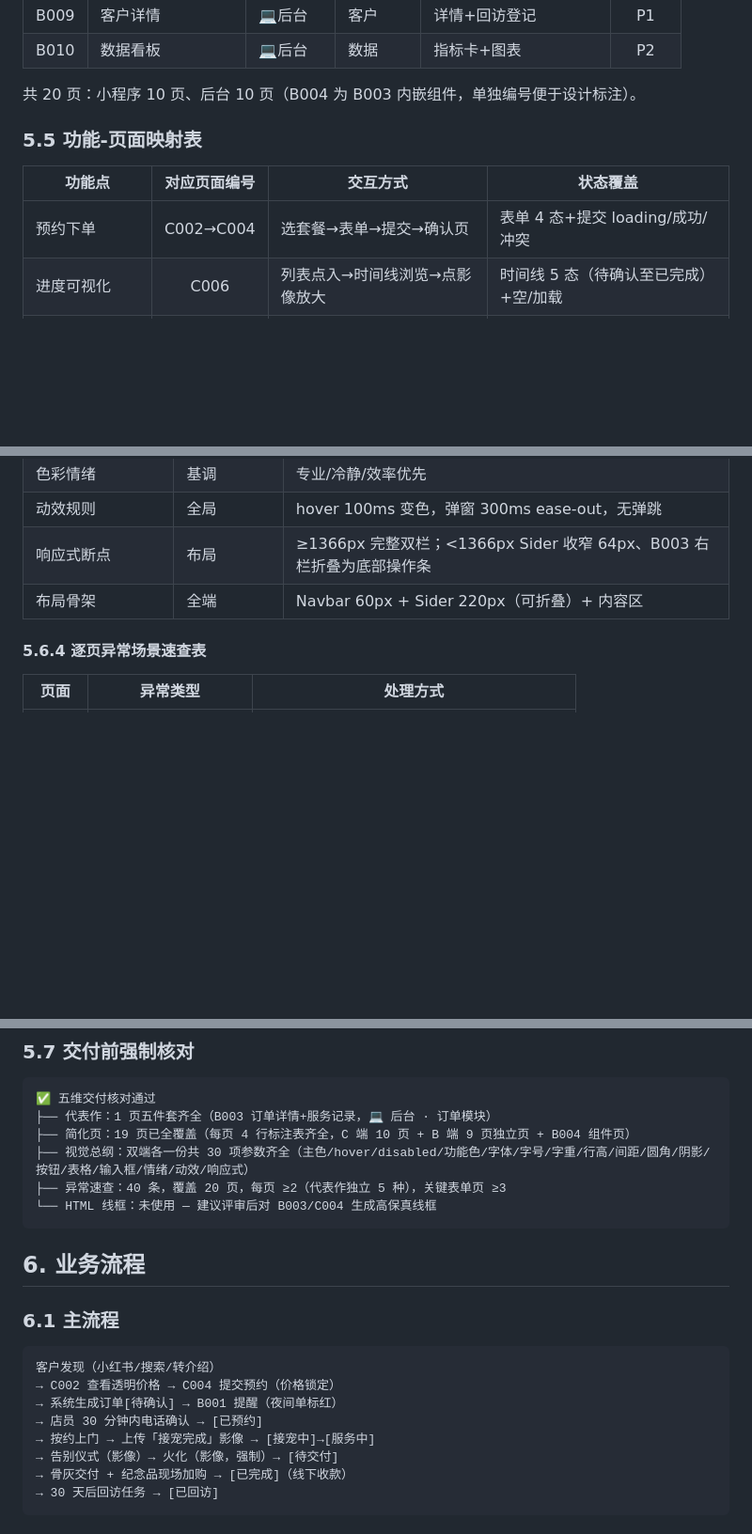
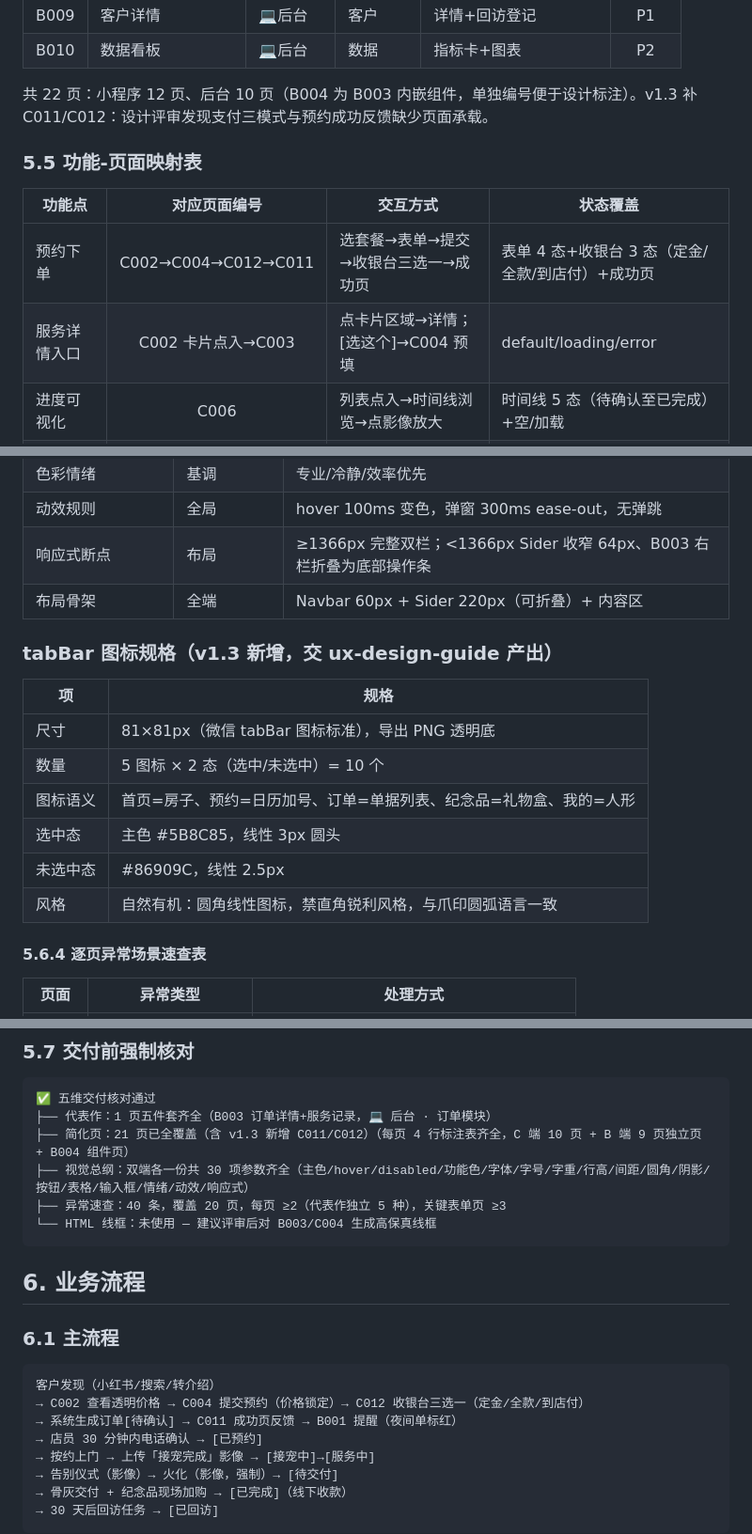
Before and after one commit to genapohub/pet-xiaoman, a Markdown page: 01-产品文档/pet_xiaoman_PRD_v1.2.md, 3 parts joined by grey strips. Shown at 94% size. Rendered like a GitHub page; blank space fills up the shorter version.

Commit message:
docs: PRD v1.3 设计评审补全（C011/C012/状态矩阵/tabBar 图标规格）

````diff
--- a/01-产品文档/pet_xiaoman_PRD_v1.2.md
+++ b/01-产品文档/pet_xiaoman_PRD_v1.2.md
@@ -226,13 +228,14 @@ pet_xiaoman 宠物善终门店系统
 | B009 | 客户详情 | 💻后台 | 客户 | 详情+回访登记 | P1 |
 | B010 | 数据看板 | 💻后台 | 数据 | 指标卡+图表 | P2 |
 
-共 20 页：小程序 10 页、后台 10 页（B004 为 B003 内嵌组件，单独编号便于设计标注）。
+共 22 页：小程序 12 页、后台 10 页（B004 为 B003 内嵌组件，单独编号便于设计标注）。v1.3 补 C011/C012：设计评审发现支付三模式与预约成功反馈缺少页面承载。
 
 ### 5.5 功能-页面映射表
 
 | 功能点 | 对应页面编号 | 交互方式 | 状态覆盖 |
 |-------|:----------:|---------|---------|
-| 预约下单 | C002→C004 | 选套餐→表单→提交→确认页 | 表单 4 态+提交 loading/成功/冲突 |
+| 预约下单 | C002→C004→C012→C011 | 选套餐→表单→提交→收银台三选一→成功页 | 表单 4 态+收银台 3 态（定金/全款/到店付）+成功页 |
+| 服务详情入口 | C002 卡片点入→C003 | 点卡片区域→详情；[选这个]→C004 预填 | default/loading/error |
 | 进度可视化 | C006 | 列表点入→时间线浏览→点影像放大 | 时间线 5 态（待确认至已完成）+空/加载 |
 | 状态流转+影像上传 | B003/B004 | 详情操作区→流转按钮→上传弹层→确认 | 每节点：可流转/待影像/流转中/已流转 |
 | 价格配置 | B005 | 表格行编辑→保存→新版本生效 | 编辑/校验失败/保存成功/历史版本查看 |
@@ -520,6 +550,17 @@ pet_xiaoman 宠物善终门店系统
 | 响应式断点 | 布局 | ≥1366px 完整双栏；<1366px Sider 收窄 64px、B003 右栏折叠为底部操作条 |
 | 布局骨架 | 全端 | Navbar 60px + Sider 220px（可折叠）+ 内容区 |
 
+### tabBar 图标规格（v1.3 新增，交 ux-design-guide 产出）
+
+| 项 | 规格 |
+|---|---|
+| 尺寸 | 81×81px（微信 tabBar 图标标准），导出 PNG 透明底 |
+| 数量 | 5 图标 × 2 态（选中/未选中）= 10 个 |
+| 图标语义 | 首页=房子、预约=日历加号、订单=单据列表、纪念品=礼物盒、我的=人形 |
+| 选中态 | 主色 #5B8C85，线性 3px 圆头 |
+| 未选中态 | #86909C，线性 2.5px |
+| 风格 | 自然有机：圆角线性图标，禁直角锐利风格，与爪印圆弧语言一致 |
+
 #### 5.6.4 逐页异常场景速查表
 
 | 页面 | 异常类型 | 处理方式 |
@@ -573,7 +614,7 @@ pet_xiaoman 宠物善终门店系统
 ```
 ✅ 五维交付核对通过
 ├── 代表作：1 页五件套齐全（B003 订单详情+服务记录，💻 后台 · 订单模块）
-├── 简化页：19 页已全覆盖（每页 4 行标注表齐全，C 端 10 页 + B 端 9 页独立页 + B004 组件页）
+├── 简化页：21 页已全覆盖（含 v1.3 新增 C011/C012）（每页 4 行标注表齐全，C 端 10 页 + B 端 9 页独立页 + B004 组件页）
 ├── 视觉总纲：双端各一份共 30 项参数齐全（主色/hover/disabled/功能色/字体/字号/字重/行高/间距/圆角/阴影/按钮/表格/输入框/情绪/动效/响应式）
 ├── 异常速查：40 条，覆盖 20 页，每页 ≥2（代表作独立 5 种），关键表单页 ≥3
 └── HTML 线框：未使用 — 建议评审后对 B003/C004 生成高保真线框
@@ -584,8 +625,8 @@ pet_xiaoman 宠物善终门店系统
 ### 6.1 主流程
 ```
 客户发现（小红书/搜索/转介绍）
-→ C002 查看透明价格 → C004 提交预约（价格锁定）
-→ 系统生成订单[待确认] → B001 提醒（夜间单标红）
+→ C002 查看透明价格 → C004 提交预约（价格锁定）→ C012 收银台三选一（定金/全款/到店付）
+→ 系统生成订单[待确认] → C011 成功页反馈 → B001 提醒（夜间单标红）
 → 店员 30 分钟内电话确认 → [已预约]
 → 按约上门 → 上传「接宠完成」影像 → [接宠中]→[服务中]
 → 告别仪式（影像）→ 火化（影像，强制）→ [待交付]
````
Also changed, not shown: other parts of 01-产品文档/pet_xiaoman_PRD_v1.2.md (+31 -1 lines).
